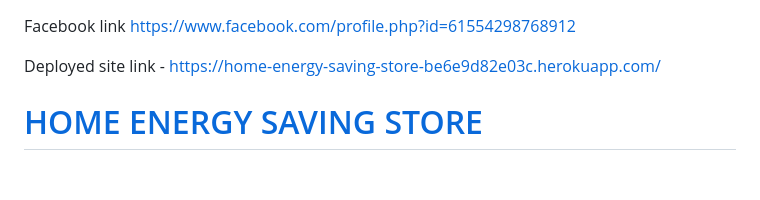
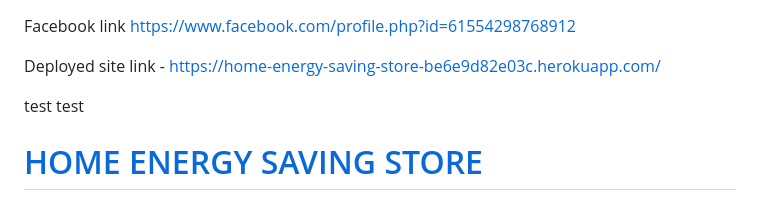
Before and after one commit to Pimmz/Home-Energy-Saving-Store, a Markdown page: README.md, the part around the change. GitHub-like rendering; blank space fills up the shorter version.

```diff
--- a/README.md
+++ b/README.md
@@ -1,6 +1,8 @@
 Facebook link https://www.facebook.com/profile.php?id=61554298768912
 
 Deployed site link - https://home-energy-saving-store-be6e9d82e03c.herokuapp.com/
+
+test test
 
 
 # [HOME ENERGY SAVING STORE](https://home-energy-saving-store-be6e9d82e03c.herokuapp.com)
```
